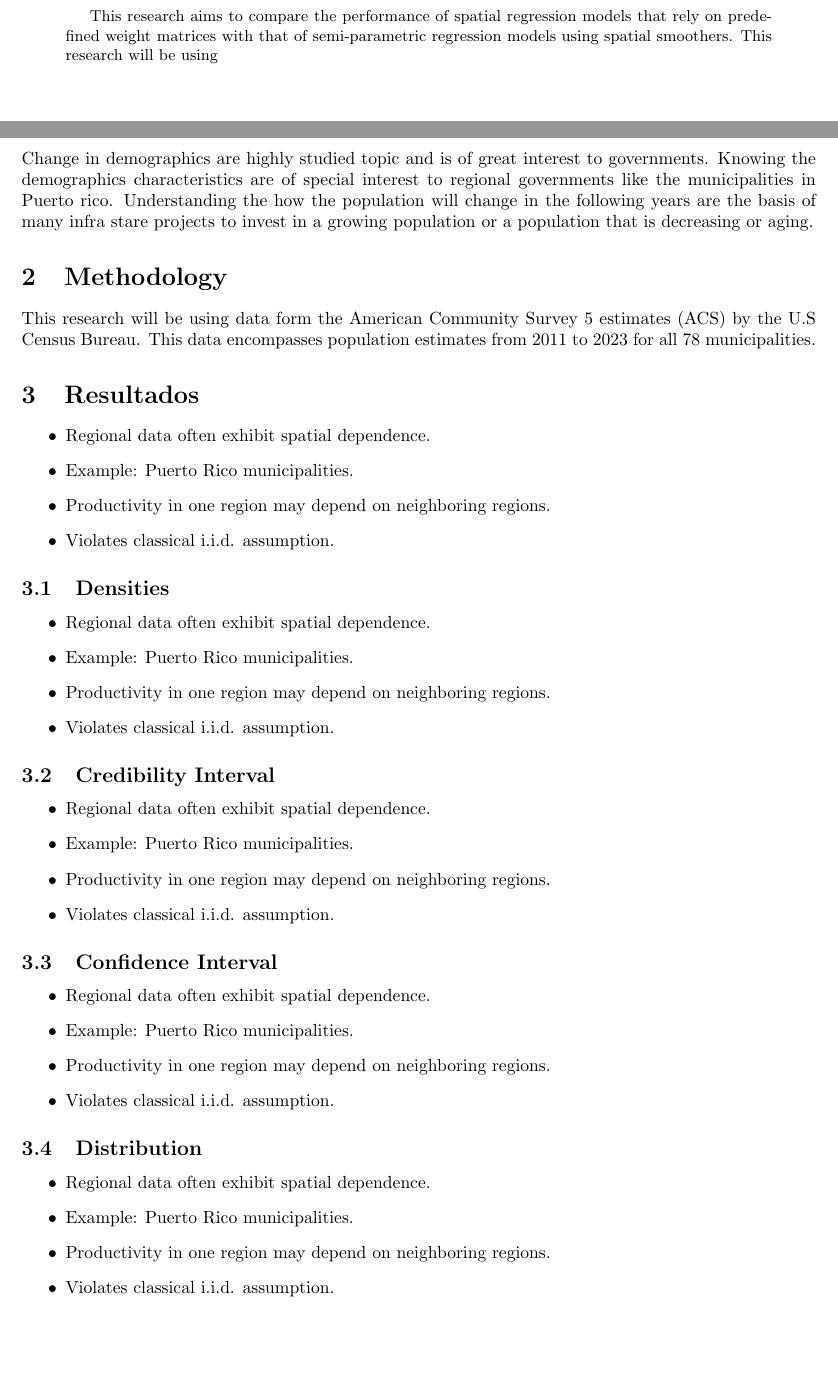
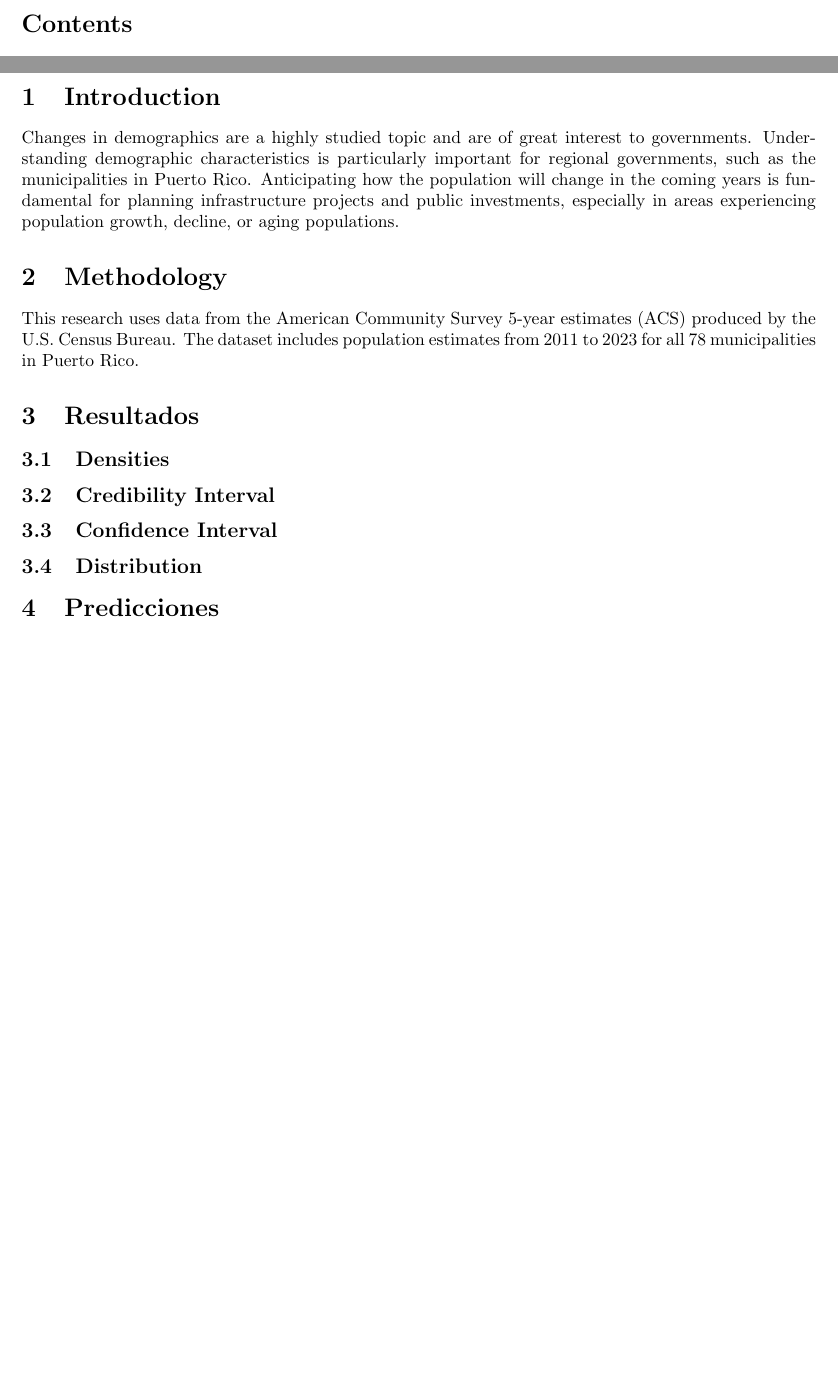
Before and after one commit to ouslan/research-pr-population, a LaTeX document (docs/paper/paper.tex): two parts of pages 2 and 4 of 5 before the commit and two parts of pages 2 and 3 of 3 after it, joined at a grey line, cut at the place of the change, the shorter picture padded with empty space. Compiled offline with pdfLaTeX.

Commit message:
added small fixes to paper

```diff
--- a/docs/paper/paper.tex
+++ b/docs/paper/paper.tex
@@ -41,13 +40,6 @@
 
 \newpage
 
-\begin{abstract}
-	This research aims to compare the performance of spatial regression models that rely on predefined
-	weight matrices with that of semi-parametric regression models using spatial smoothers. This research will be
-	using
-\end{abstract}
-
-\newpage
 
 \tableofcontents
 
@@ -57,19 +49,19 @@
 \section{Introduction}
 %------------------------------------------------
 
-Change in demographics are highly studied topic and is of great interest to governments.
-Knowing the demographics characteristics are of special interest to regional governments
-like the municipalities in Puerto rico. Understanding the how the population will change
-in the following years are the basis of many infra stare projects to invest in a growing
-population or a population that is decreasing or aging.
+Changes in demographics are a highly studied topic and are of great interest to governments.
+Understanding demographic characteristics is particularly important for regional governments,
+such as the municipalities in Puerto Rico. Anticipating how the population will change in
+the coming years is fundamental for planning infrastructure projects and public investments,
+especially in areas experiencing population growth, decline, or aging populations.
 
 
 %------------------------------------------------
 \section{Methodology}
 %------------------------------------------------
-This research will be using data form the American Community Survey 5 estimates (ACS)
-by the U.S Census Bureau. This data encompasses population estimates from 2011 to 2023
-for all 78 municipalities.
+This research uses data from the American Community Survey 5-year estimates (ACS)
+produced by the U.S. Census Bureau. The dataset includes population estimates from
+2011 to 2023 for all 78 municipalities in Puerto Rico.
 
 
 %------------------------------------------------
@@ -77,12 +69,6 @@ for all 78 municipalities.
 %------------------------------------------------
 
 
-\begin{itemize}
-	\item Regional data often exhibit spatial dependence.
-	\item Example: Puerto Rico municipalities.
-	\item Productivity in one region may depend on neighboring regions.
-	\item Violates classical i.i.d. assumption.
-\end{itemize}
 
 
 %------------------------------------------------
@@ -90,12 +76,6 @@ for all 78 municipalities.
 %------------------------------------------------
 
 
-\begin{itemize}
-	\item Regional data often exhibit spatial dependence.
-	\item Example: Puerto Rico municipalities.
-	\item Productivity in one region may depend on neighboring regions.
-	\item Violates classical i.i.d. assumption.
-\end{itemize}
 
 
 %------------------------------------------------
@@ -103,25 +83,10 @@ for all 78 municipalities.
 %------------------------------------------------
 
 
-\begin{itemize}
-	\item Regional data often exhibit spatial dependence.
-	\item Example: Puerto Rico municipalities.
-	\item Productivity in one region may depend on neighboring regions.
-	\item Violates classical i.i.d. assumption.
-\end{itemize}
-
-
 %------------------------------------------------
 \subsection{Confidence Interval}
 %------------------------------------------------
 
-
-\begin{itemize}
-	\item Regional data often exhibit spatial dependence.
-	\item Example: Puerto Rico municipalities.
-	\item Productivity in one region may depend on neighboring regions.
-	\item Violates classical i.i.d. assumption.
-\end{itemize}
 
 
 %------------------------------------------------
@@ -129,12 +94,6 @@ for all 78 municipalities.
 %------------------------------------------------
 
 
-\begin{itemize}
-	\item Regional data often exhibit spatial dependence.
-	\item Example: Puerto Rico municipalities.
-	\item Productivity in one region may depend on neighboring regions.
-	\item Violates classical i.i.d. assumption.
-\end{itemize}
 
 
 
@@ -142,8 +101,8 @@ for all 78 municipalities.
 \section{Predicciones}
 %------------------------------------------------
 
-Due to the lack of significance in the results of the change in time and
-municipality population, no mining full recommendation can be mande on the problem.
+Due to the lack of statistical significance in the results regarding changes over time
+in municipal population, no meaningful recommendations can be made regarding the problem.
 
 
 
```
Also changed, not shown: docs/paper/paper.pdf, docs/paper/paper.tex (15 more changed lines).
